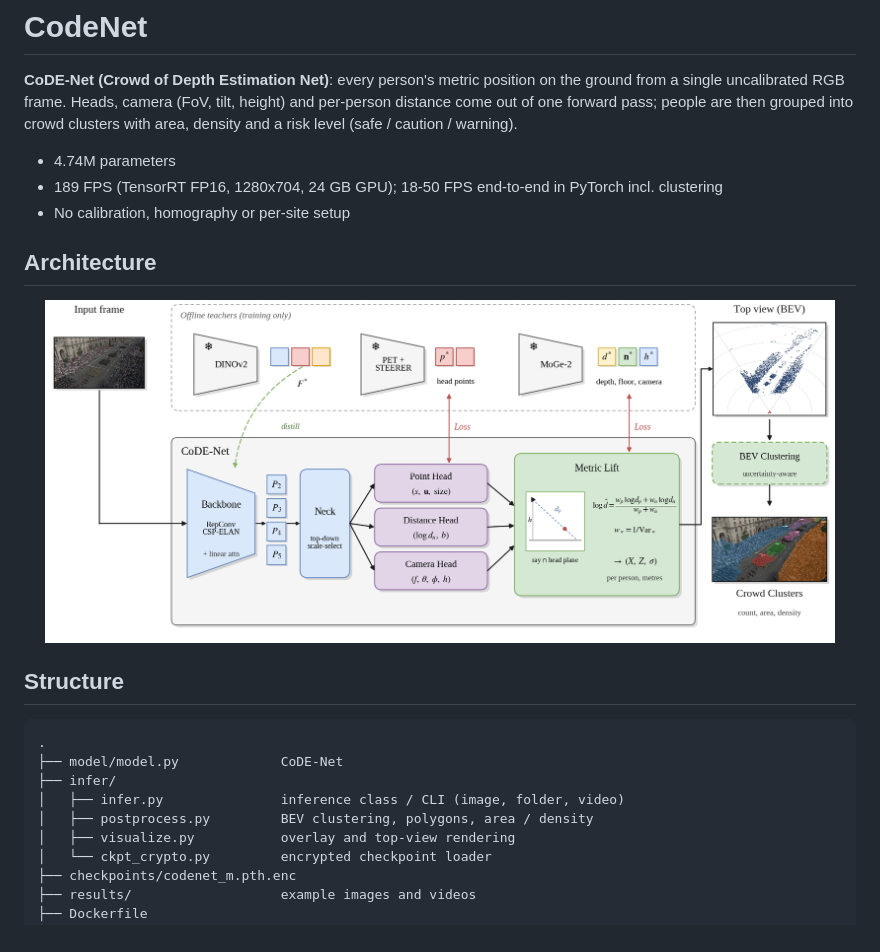
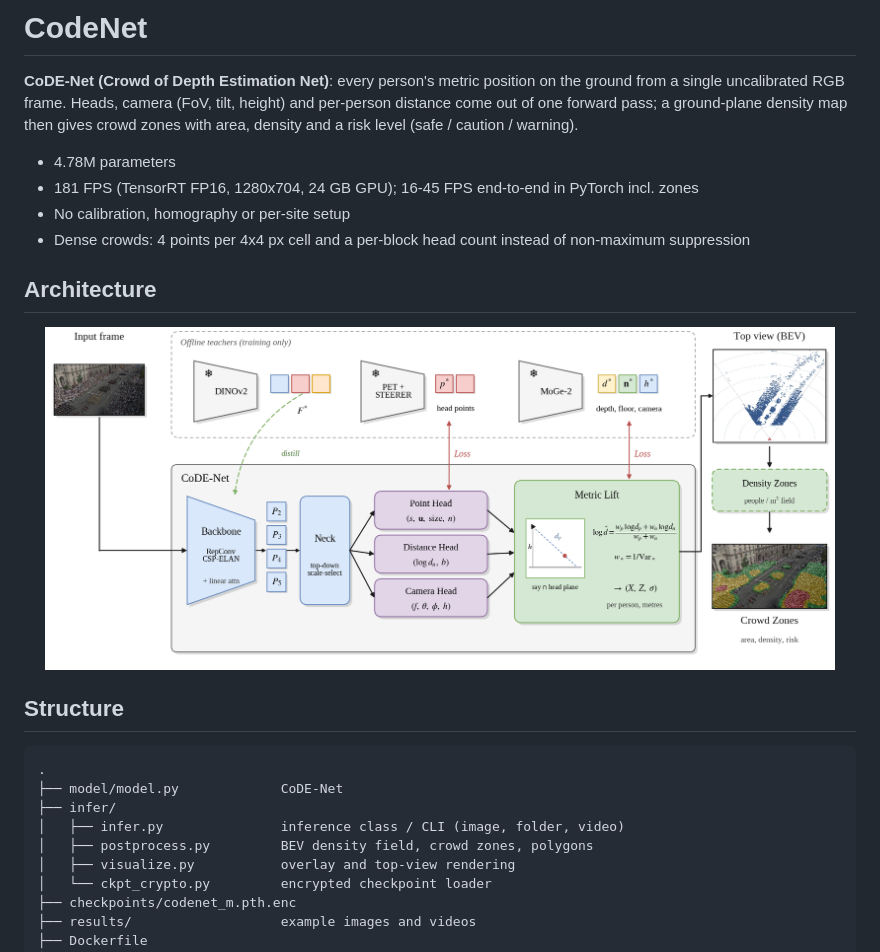
Before and after one commit to meister1378/CodeNet, a Markdown page: README.md, the part around one of its changes. GitHub-like rendering; pictures changed too: img/architecture.png.

```diff
--- a/README.md
+++ b/README.md
@@ -2,11 +2,12 @@
 
 **CoDE-Net (Crowd of Depth Estimation Net)**: every person's metric position on the ground from a single
 uncalibrated RGB frame. Heads, camera (FoV, tilt, height) and per-person distance come out of one forward pass;
-people are then grouped into crowd clusters with area, density and a risk level (safe / caution / warning).
+a ground-plane density map then gives crowd zones with area, density and a risk level (safe / caution / warning).
 
-- 4.74M parameters
-- 189 FPS (TensorRT FP16, 1280x704, 24 GB GPU); 18-50 FPS end-to-end in PyTorch incl. clustering
+- 4.78M parameters
+- 181 FPS (TensorRT FP16, 1280x704, 24 GB GPU); 16-45 FPS end-to-end in PyTorch incl. zones
 - No calibration, homography or per-site setup
+- Dense crowds: 4 points per 4x4 px cell and a per-block head count instead of non-maximum suppression
 
 ## Architecture
 
@@ -21,7 +22,7 @@ people are then grouped into crowd clusters with area, density and a risk level
 ├── model/model.py             CoDE-Net
 ├── infer/
 │   ├── infer.py               inference class / CLI (image, folder, video)
-│   ├── postprocess.py         BEV clustering, polygons, area / density
+│   ├── postprocess.py         BEV density field, crowd zones, polygons
 │   ├── visualize.py           overlay and top-view rendering
 │   └── ckpt_crypto.py         encrypted checkpoint loader
 ├── checkpoints/codenet_m.pth.enc
```
Also changed, not shown: other parts of README.md (+12 -11 lines), results/images/market_street.jpg, results/images/parade_aerial.jpg, results/images/street_festival.jpg, 7 other files.
